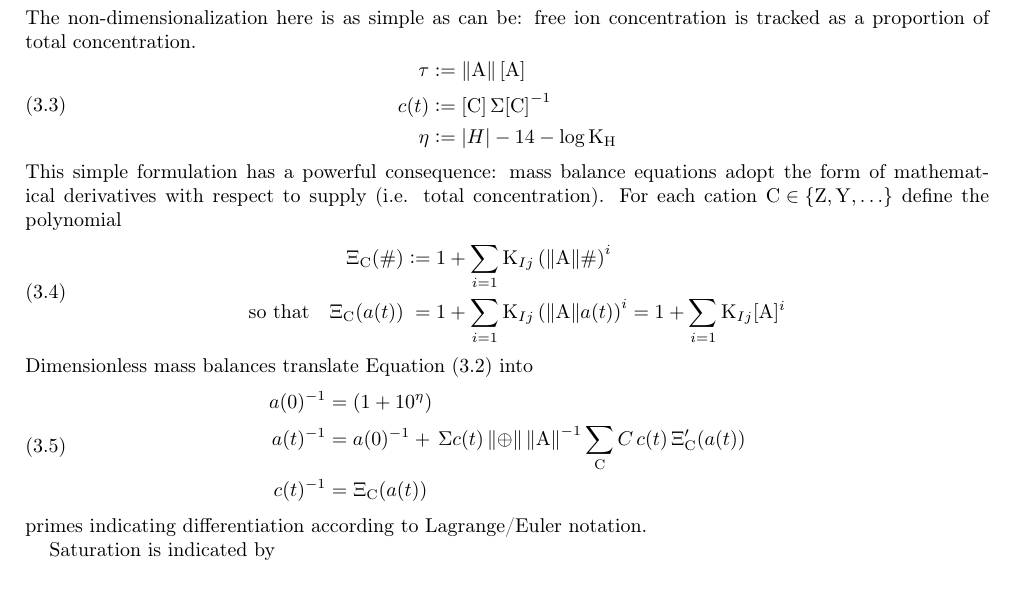
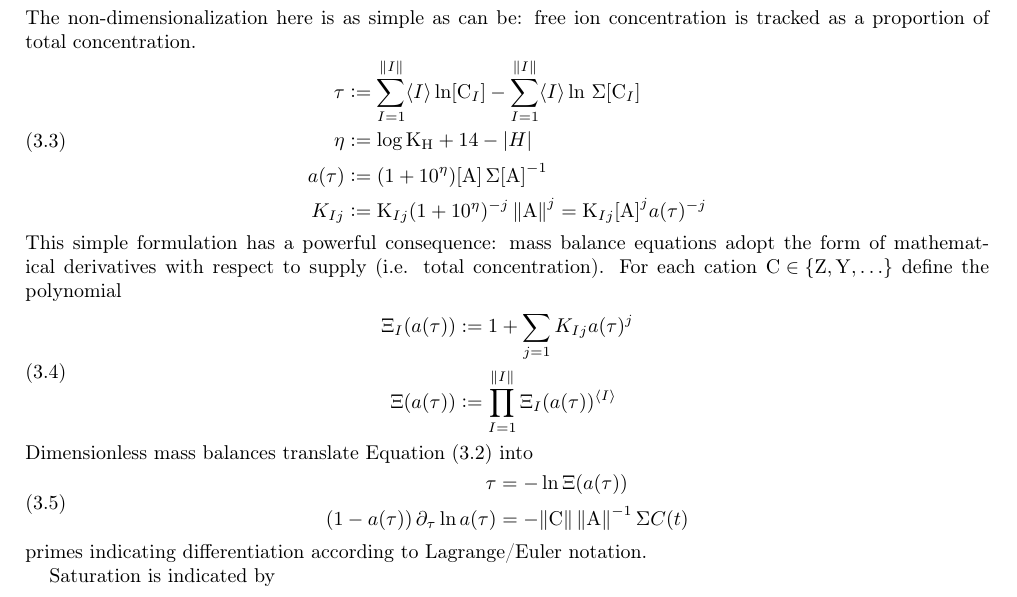
Before and after one commit to miltonra/times-change, a LaTeX document (production.tex, which reads chem.sty): part of page 3 of 4, cut so that both start at the same text. Compiled offline with pdfLaTeX.

Commit message:
production equations checked

```diff
--- a/chem.sty
+++ b/chem.sty
@@ -2,5 +2,5 @@
 
 \newcommand*{\dn}[2][]{\M{\ifthenelse{\equal{#1}{}}{\mathrm{#2}}{\mathrm{#2}_{#1}}}}
 \newcommand*{\un}[1]{\ifmmode\,\fi\M{\!{(\dn{#1})}}}
-\newcommand*{\cn}[2][]{\M{\ifthenelse{\equal{#1}{}}{\lbrack{\dn{#2}\rbrack}}{\lbrack{\dn{#2}\rbrack^{#1}}}}}
+\newcommand*{\cn}[2][]{\M{\lbrack{\dn[#1]{#2}\rbrack}}}
 \newcommand{\tot}[1]{\M{\,\Sigma{#1}}}
--- a/production.tex
+++ b/production.tex
@@ -119,25 +119,24 @@
     The non-dimensionalization here is as simple as can be: free ion concentration is tracked as a proportion of total concentration.
     \begin{equation}\label{def:Sat:free}
         \begin{aligned}
-            \tau &\deq \norm{\dn{A}}\cn{A} \\
-            c(t) &\deq \cn{C}\tot{\cn{C}}^{-1} \\
-            \eta &\deq \modulus{H} - 14 - \log \dn{K_H}
+            \tau &\deq \sum_{I=1}^{\norm{I}} \stc{I}\ln\cn[I]{C} - \sum_{I=1}^{\norm{I}} \stc{I}\ln\tot{\cn[I]{C}}\\
+            \eta &\deq \log \dn{K_H} + 14 - \modulus{H} \\
+            a(\tau) &\deq (1 + 10^{\eta}) \cn{A}\tot{\cn{A}}^{-1} \\
+            K_{Ij} &\deq \dn[Ij]{K} (1 + 10^{\eta})^{-j} \norm{\dn{A}}^{j} = \dn[Ij]{K} \cn{A}^{j} a(\tau)^{-j} \\
         \end{aligned}
     \end{equation}
     This simple formulation has a powerful consequence: mass balance equations adopt the form of mathematical derivatives with respect to supply (i.e. total concentration). For each cation $\dn{C \in \set{Z,Y,\ldots}}$ define the polynomial
     \begin{equation}\label{def:Sat:Xi}
         \begin{aligned}
-            \Xi_{\dn{C}}(\#) &\deq 1 + \sum_{i=1} \dn[Ij]{K} \left(\dn{\norm{A}}\#\right)^{i} \\
-            \QT{so that} \Xi_{\dn{C}}(a(t)) &\phantom{:}=
-            1 + \sum_{i=1} \dn[Ij]{K} \left(\dn{\norm{A}}a(t)\right)^{i} = 1 + \sum_{i=1} \dn[Ij]{K} \cn[i]{A}
+            \Xi_{I}(a(\tau)) &\deq 1 + \sum_{j=1} K_{Ij} a(\tau)^{j} \\
+            \Xi(a(\tau)) &\deq \prod_{I=1}^{\norm{I}} \Xi_{I}(a(\tau))^{\stc{I}}
         \end{aligned}
     \end{equation}
     Dimensionless mass balances translate \Cref{eq:Sat:MBD} into
     \begin{equation}\label{eq:Sat:MB}
         \begin{aligned}
-            a(0)^{-1} &= (1 + 10^{\eta}) \\
-            a(t)^{-1} &= a(0)^{-1} + \tot{c(t)} \norm{\oplus}\norm{\dn{A}}^{-1} \sum_{\dn{C}} C\, c(t)\, \Xi_{\dn{C}}^{\prime}(a(t)) \\
-            c(t)^{-1} &=  \Xi_{\dn{C}}(a(t))
+            \tau &=  -\ln\Xi(a(\tau)) \\
+            \left(1-a(\tau)\right) \partial_{\tau} \ln a(\tau) &= -\dn{\norm{C}\norm{A}^{-1}} \tot{C(t)}
         \end{aligned}
     \end{equation}
     primes indicating differentiation according to Lagrange/Euler notation.
```
Also changed, not shown: production.pdf, production.tex (10 more changed lines).
